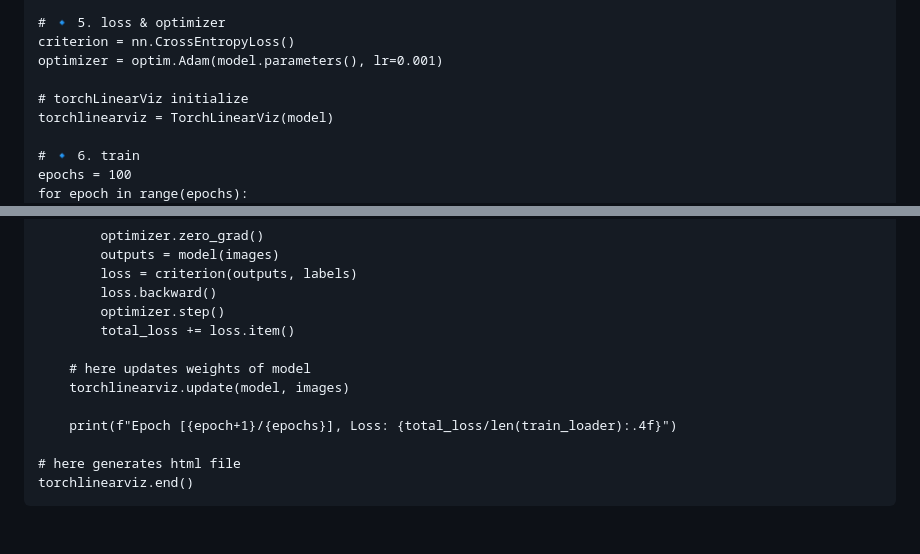
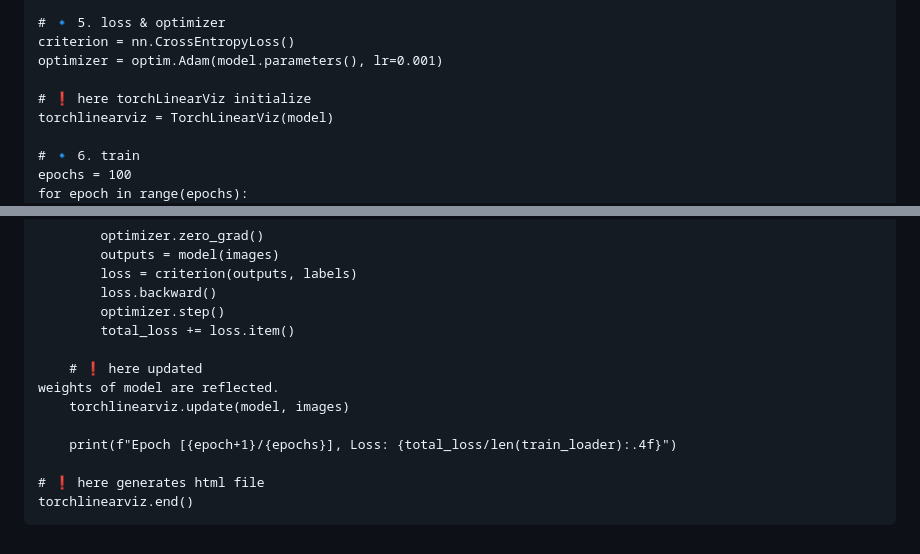
Before and after one commit to guard-mann/torchLinearViz, a Markdown page: README.md, 2 parts joined by grey strips. GitHub-like rendering.

````diff
--- a/README.md
+++ b/README.md
@@ -67,7 +67,7 @@ model = MLP().to(device)
 criterion = nn.CrossEntropyLoss()
 optimizer = optim.Adam(model.parameters(), lr=0.001)
 
-# torchLinearViz initialize
+# ❗️ here torchLinearViz initialize
 torchlinearviz = TorchLinearViz(model)
 
 # 🔹 6. train
@@ -86,11 +86,12 @@ for epoch in range(epochs):
         optimizer.step()
         total_loss += loss.item()
 
-    # here updates weights of model
+    # ❗️ here updated
+weights of model are reflected.
     torchlinearviz.update(model, images)
 
     print(f"Epoch [{epoch+1}/{epochs}], Loss: {total_loss/len(train_loader):.4f}")
 
-# here generates html file
+# ❗️ here generates html file
 torchlinearviz.end()
 ```
````
Also changed, not shown: other parts of README.md (+1 -1 lines).
